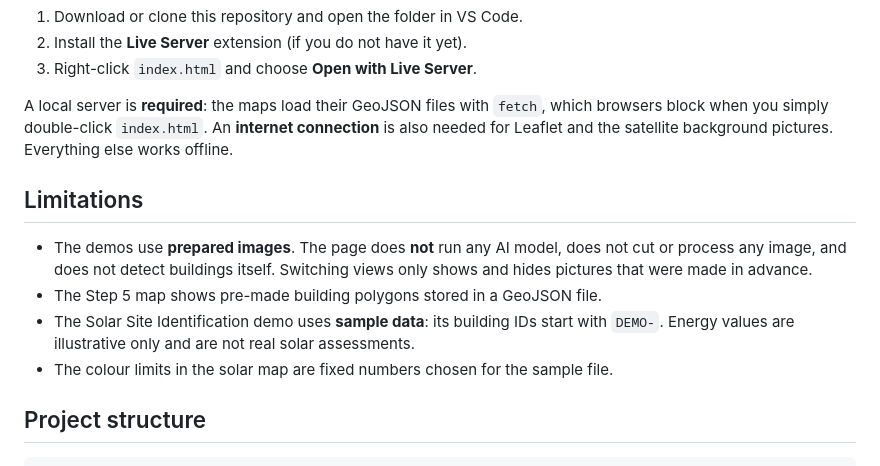
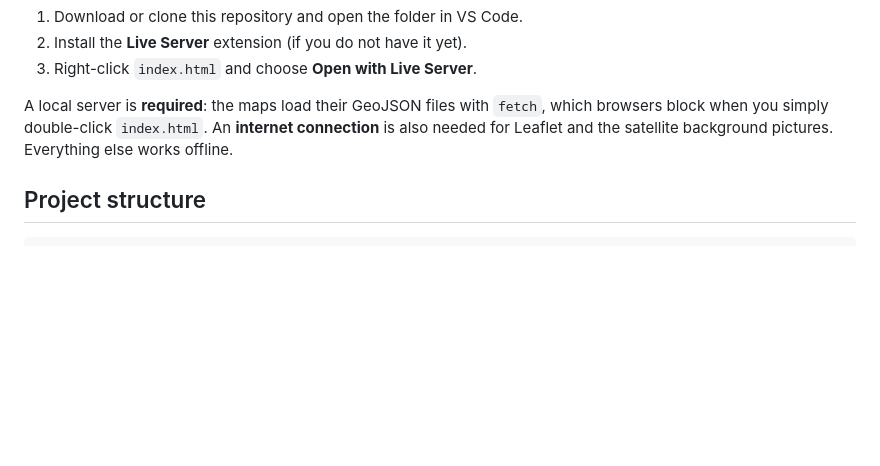
Before and after one commit to Aye-Nyein-Thaw/Programming-Interactivity-Project, a Markdown page: README.md, the part around the change. Rendered like a GitHub page; blank space fills up the shorter version.

````diff
--- a/README.md
+++ b/README.md
@@ -39,13 +39,6 @@ A satellite image is only a grid of pixels. Computer vision can find objects in
 
 A local server is **required**: the maps load their GeoJSON files with `fetch`, which browsers block when you simply double-click `index.html`. An **internet connection** is also needed for Leaflet and the satellite background pictures. Everything else works offline.
 
-## Limitations
-
-- The demos use **prepared images**. The page does **not** run any AI model, does not cut or process any image, and does not detect buildings itself. Switching views only shows and hides pictures that were made in advance.
-- The Step 5 map shows pre-made building polygons stored in a GeoJSON file.
-- The Solar Site Identification demo uses **sample data**: its building IDs start with `DEMO-`. Energy values are illustrative only and are not real solar assessments.
-- The colour limits in the solar map are fixed numbers chosen for the sample file.
-
 ## Project structure
 
 ```
````
